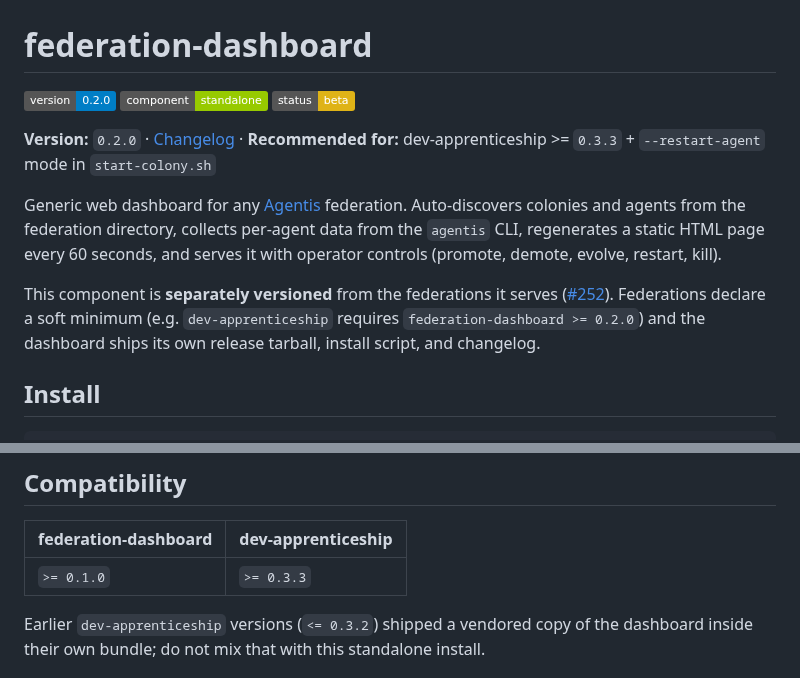
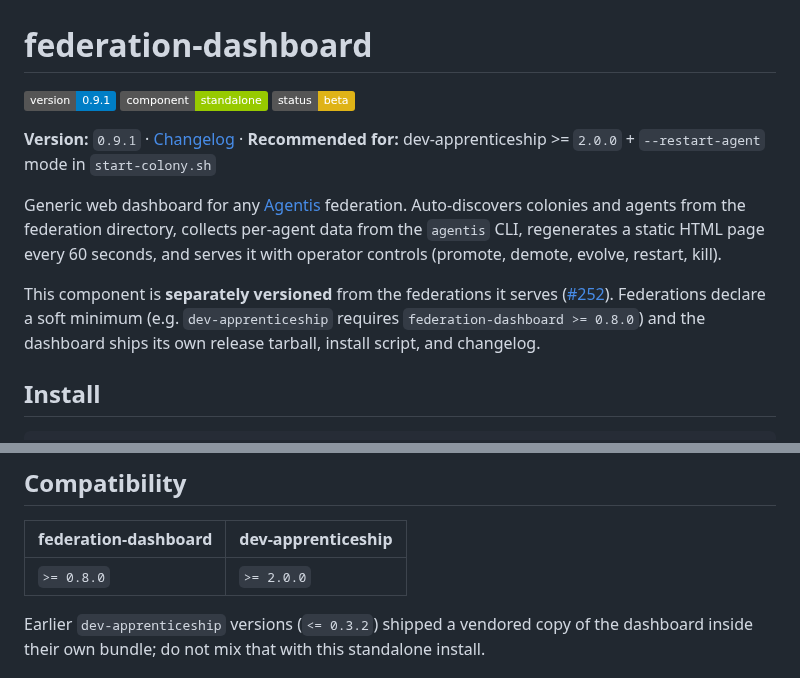
Before and after one commit to Replikanti/agentis-colonies, a Markdown page: federation-dashboard/README.md, 2 parts joined by grey strips. Drawn GitHub-style; badges without logos.

Commit message:
docs(federation-dashboard): bump README to v0.9.1, refresh compatibility table
- Badge + heading version 0.2.0 -> 0.9.1
- Recommended-for dev-apprenticeship 0.3.3 -> 2.0.0
- Compatibility floor table 0.1.0/0.3.3 -> 0.8.0/2.0.0

Audit finding M9 from post-#441/#442 doc audit.

Co-Authored-By: Claude Opus 4.7 (1M context) <noreply@anthropic.com>

```diff
--- a/federation-dashboard/README.md
+++ b/federation-dashboard/README.md
@@ -1,8 +1,8 @@
 # federation-dashboard
 
-![Version: 0.2.0](https://img.shields.io/badge/version-0.2.0-blue) ![Standalone component](https://img.shields.io/badge/component-standalone-green) ![Status: Beta](https://img.shields.io/badge/status-beta-yellow)
+![Version: 0.9.1](https://img.shields.io/badge/version-0.9.1-blue) ![Standalone component](https://img.shields.io/badge/component-standalone-green) ![Status: Beta](https://img.shields.io/badge/status-beta-yellow)
 
-**Version:** `0.2.0` · [Changelog](./CHANGELOG.md) · **Recommended for:** dev-apprenticeship >= `0.3.3` + `--restart-agent` mode in `start-colony.sh`
+**Version:** `0.9.1` · [Changelog](./CHANGELOG.md) · **Recommended for:** dev-apprenticeship >= `2.0.0` + `--restart-agent` mode in `start-colony.sh`
 
 Generic web dashboard for any [Agentis](https://github.com/Replikanti/agentis)
 federation. Auto-discovers colonies and agents from the federation directory,
@@ -13,7 +13,7 @@ evolve, restart, kill).
 This component is **separately versioned** from the federations it serves
 ([#252](https://github.com/Replikanti/agentis-colonies/issues/252)). Federations
 declare a soft minimum (e.g. `dev-apprenticeship` requires
-`federation-dashboard >= 0.2.0`) and the dashboard ships its own release
+`federation-dashboard >= 0.8.0`) and the dashboard ships its own release
 tarball, install script, and changelog.
 
 ## Install
@@ -93,7 +93,7 @@ The dashboard itself does not crash.
 
 | federation-dashboard | dev-apprenticeship |
 |----------------------|--------------------|
-| `>= 0.1.0`           | `>= 0.3.3`         |
+| `>= 0.8.0`           | `>= 2.0.0`         |
 
 Earlier `dev-apprenticeship` versions (`<= 0.3.2`) shipped a vendored copy of
 the dashboard inside their own bundle; do not mix that with this standalone
```
